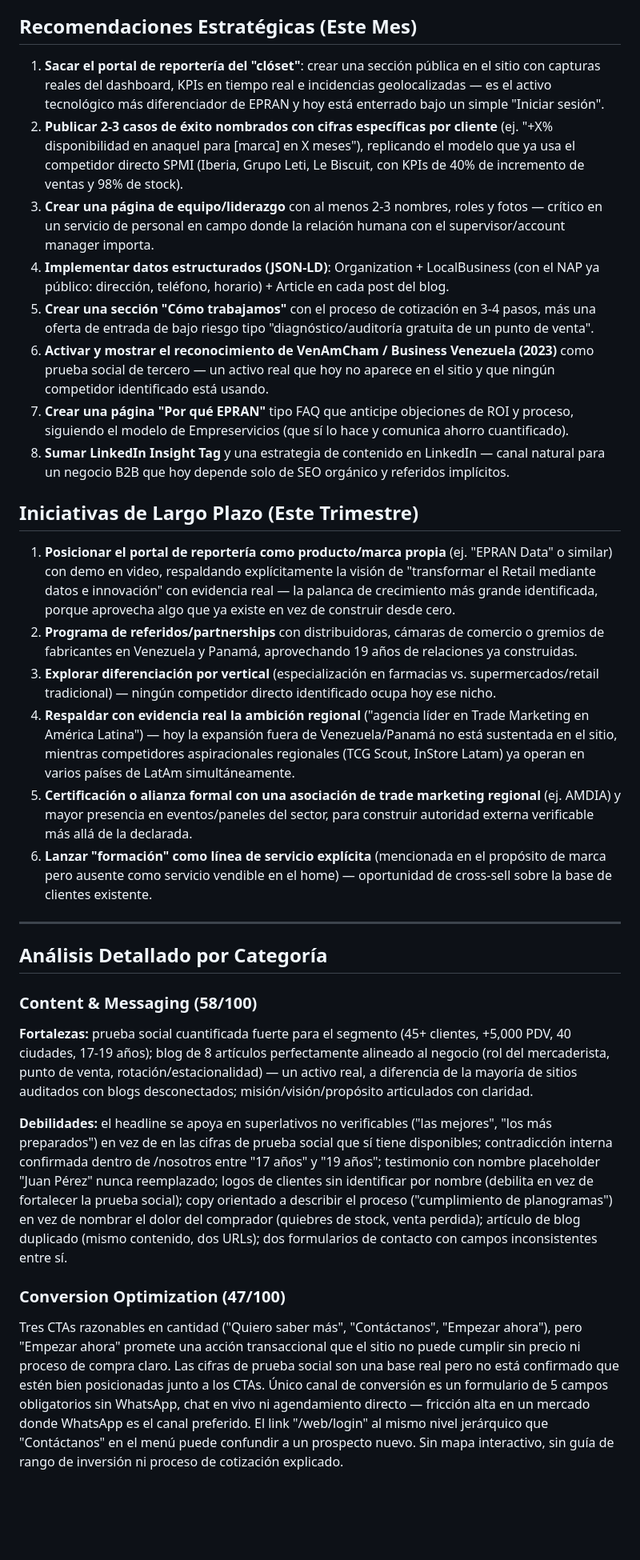
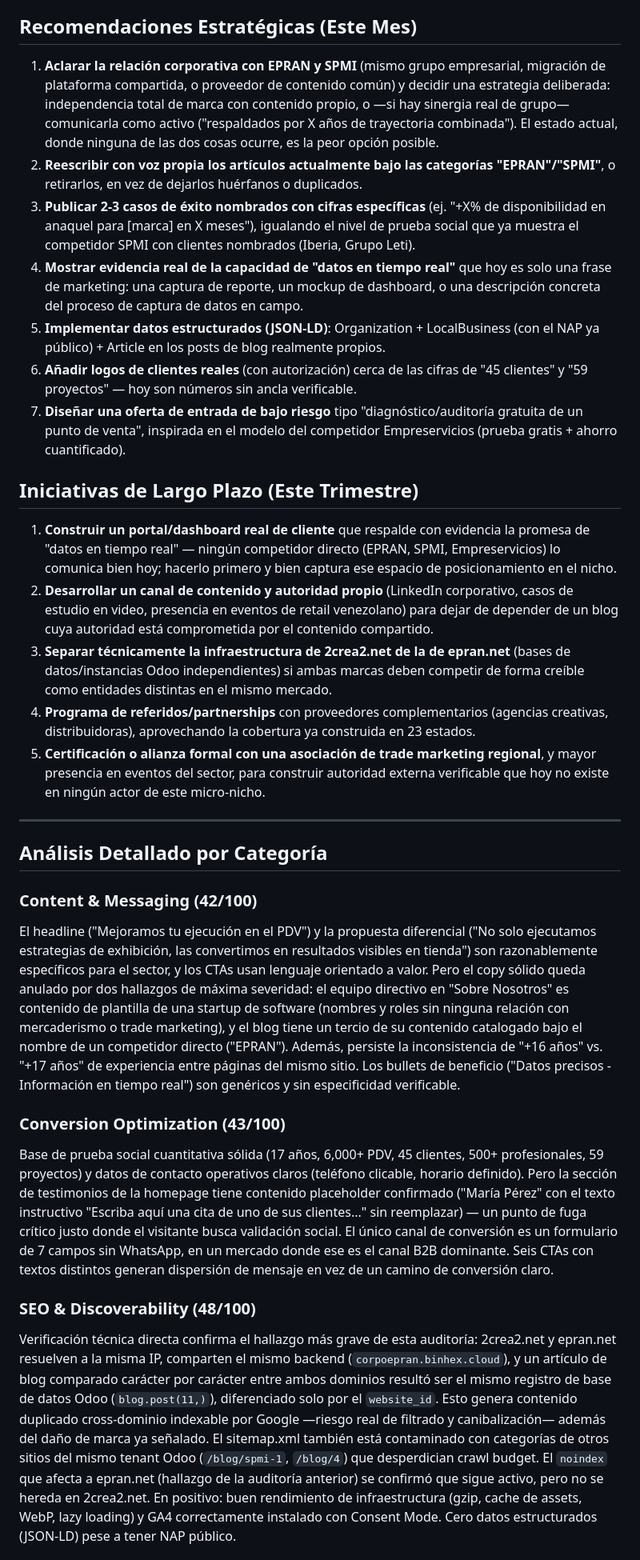
Before and after one commit to Gabolucho05/MARKETING, a Markdown page: MARKETING-AUDIT.md, the part around one of its changes. Shown at 80% size. GitHub-like rendering; blank space fills up the shorter version.

```diff
--- a/MARKETING-AUDIT.md
+++ b/MARKETING-AUDIT.md
@@ -54,33 +55,32 @@ Frente a la competencia, EPRAN compite hoy en el terreno más disputado y menos
 
 ## Recomendaciones Estratégicas (Este Mes)
 
-1. **Sacar el portal de reportería del "clóset"**: crear una sección pública en el sitio con capturas reales del dashboard, KPIs en tiempo real e incidencias geolocalizadas — es el activo tecnológico más diferenciador de EPRAN y hoy está enterrado bajo un simple "Iniciar sesión".
-2. **Publicar 2-3 casos de éxito nombrados con cifras específicas por cliente** (ej. "+X% disponibilidad en anaquel para [marca] en X meses"), replicando el modelo que ya usa el competidor directo SPMI (Iberia, Grupo Leti, Le Biscuit, con KPIs de 40% de incremento de ventas y 98% de stock).
-3. **Crear una página de equipo/liderazgo** con al menos 2-3 nombres, roles y fotos — crítico en un servicio de personal en campo donde la relación humana con el supervisor/account manager importa.
-4. **Implementar datos estructurados (JSON-LD)**: Organization + LocalBusiness (con el NAP ya público: dirección, teléfono, horario) + Article en cada post del blog.
-5. **Crear una sección "Cómo trabajamos"** con el proceso de cotización en 3-4 pasos, más una oferta de entrada de bajo riesgo tipo "diagnóstico/auditoría gratuita de un punto de venta".
-6. **Activar y mostrar el reconocimiento de VenAmCham / Business Venezuela (2023)** como prueba social de tercero — un activo real que hoy no aparece en el sitio y que ningún competidor identificado está usando.
-7. **Crear una página "Por qué EPRAN"** tipo FAQ que anticipe objeciones de ROI y proceso, siguiendo el modelo de Empreservicios (que sí lo hace y comunica ahorro cuantificado).
-8. **Sumar LinkedIn Insight Tag** y una estrategia de contenido en LinkedIn — canal natural para un negocio B2B que hoy depende solo de SEO orgánico y referidos implícitos.
+1. **Aclarar la relación corporativa con EPRAN y SPMI** (mismo grupo empresarial, migración de plataforma compartida, o proveedor de contenido común) y decidir una estrategia deliberada: independencia total de marca con contenido propio, o —si hay sinergia real de grupo— comunicarla como activo ("respaldados por X años de trayectoria combinada"). El estado actual, donde ninguna de las dos cosas ocurre, es la peor opción posible.
+2. **Reescribir con voz propia los artículos actualmente bajo las categorías "EPRAN"/"SPMI"**, o retirarlos, en vez de dejarlos huérfanos o duplicados.
+3. **Publicar 2-3 casos de éxito nombrados con cifras específicas** (ej. "+X% de disponibilidad en anaquel para [marca] en X meses"), igualando el nivel de prueba social que ya muestra el competidor SPMI con clientes nombrados (Iberia, Grupo Leti).
+4. **Mostrar evidencia real de la capacidad de "datos en tiempo real"** que hoy es solo una frase de marketing: una captura de reporte, un mockup de dashboard, o una descripción concreta del proceso de captura de datos en campo.
+5. **Implementar datos estructurados (JSON-LD)**: Organization + LocalBusiness (con el NAP ya público) + Article en los posts de blog realmente propios.
+6. **Añadir logos de clientes reales** (con autorización) cerca de las cifras de "45 clientes" y "59 proyectos" — hoy son números sin ancla verificable.
+7. **Diseñar una oferta de entrada de bajo riesgo** tipo "diagnóstico/auditoría gratuita de un punto de venta", inspirada en el modelo del competidor Empreservicios (prueba gratis + ahorro cuantificado).
 
 ## Iniciativas de Largo Plazo (Este Trimestre)
 
-1. **Posicionar el portal de reportería como producto/marca propia** (ej. "EPRAN Data" o similar) con demo en video, respaldando explícitamente la visión de "transformar el Retail mediante datos e innovación" con evidencia real — la palanca de crecimiento más grande identificada, porque aprovecha algo que ya existe en vez de construir desde cero.
-2. **Programa de referidos/partnerships** con distribuidoras, cámaras de comercio o gremios de fabricantes en Venezuela y Panamá, aprovechando 19 años de relaciones ya construidas.
-3. **Explorar diferenciación por vertical** (especialización en farmacias vs. supermercados/retail tradicional) — ningún competidor directo identificado ocupa hoy ese nicho.
-4. **Respaldar con evidencia real la ambición regional** ("agencia líder en Trade Marketing en América Latina") — hoy la expansión fuera de Venezuela/Panamá no está sustentada en el sitio, mientras competidores aspiracionales regionales (TCG Scout, InStore Latam) ya operan en varios países de LatAm simultáneamente.
-5. **Certificación o alianza formal con una asociación de trade marketing regional** (ej. AMDIA) y mayor presencia en eventos/paneles del sector, para construir autoridad externa verificable más allá de la declarada.
-6. **Lanzar "formación" como línea de servicio explícita** (mencionada en el propósito de marca pero ausente como servicio vendible en el home) — oportunidad de cross-sell sobre la base de clientes existente.
+1. **Construir un portal/dashboard real de cliente** que respalde con evidencia la promesa de "datos en tiempo real" — ningún competidor directo (EPRAN, SPMI, Empreservicios) lo comunica bien hoy; hacerlo primero y bien captura ese espacio de posicionamiento en el nicho.
+2. **Desarrollar un canal de contenido y autoridad propio** (LinkedIn corporativo, casos de estudio en video, presencia en eventos de retail venezolano) para dejar de depender de un blog cuya autoridad está comprometida por el contenido compartido.
+3. **Separar técnicamente la infraestructura de 2crea2.net de la de epran.net** (bases de datos/instancias Odoo independientes) si ambas marcas deben competir de forma creíble como entidades distintas en el mismo mercado.
+4. **Programa de referidos/partnerships** con proveedores complementarios (agencias creativas, distribuidoras), aprovechando la cobertura ya construida en 23 estados.
+5. **Certificación o alianza formal con una asociación de trade marketing regional**, y mayor presencia en eventos del sector, para construir autoridad externa verificable que hoy no existe en ningún actor de este micro-nicho.
 
 ---
 
 ## Análisis Detallado por Categoría
 
-### Content & Messaging (58/100)
-**Fortalezas:** prueba social cuantificada fuerte para el segmento (45+ clientes, +5,000 PDV, 40 ciudades, 17-19 años); blog de 8 artículos perfectamente alineado al negocio (rol del mercaderista, punto de venta, rotación/estacionalidad) — un activo real, a diferencia de la mayoría de sitios auditados con blogs desconectados; misión/visión/propósito articulados con claridad.
+### Content & Messaging (42/100)
+El headline ("Mejoramos tu ejecución en el PDV") y la propuesta diferencial ("No solo ejecutamos estrategias de exhibición, las convertimos en resultados visibles en tienda") son razonablemente específicos para el sector, y los CTAs usan lenguaje orientado a valor. Pero el copy sólido queda anulado por dos hallazgos de máxima severidad: el equipo directivo en "Sobre Nosotros" es contenido de plantilla de una startup de software (nombres y roles sin ninguna relación con mercaderismo o trade marketing), y el blog tiene un tercio de su contenido catalogado bajo el nombre de un competidor directo ("EPRAN"). Además, persiste la inconsistencia de "+16 años" vs. "+17 años" de experiencia entre páginas del mismo sitio. Los bullets de beneficio ("Datos precisos - Información en tiempo real") son genéricos y sin especificidad verificable.
 
-**Debilidades:** el headline se apoya en superlativos no verificables ("las mejores", "los más preparados") en vez de en las cifras de prueba social que sí tiene disponibles; contradicción interna confirmada dentro de /nosotros entre "17 años" y "19 años"; testimonio con nombre placeholder "Juan Pérez" nunca reemplazado; logos de clientes sin identificar por nombre (debilita en vez de fortalecer la prueba social); copy orientado a describir el proceso ("cumplimiento de planogramas") en vez de nombrar el dolor del comprador (quiebres de stock, venta perdida); artículo de blog duplicado (mismo contenido, dos URLs); dos formularios de contacto con campos inconsistentes entre sí.
+### Conversion Optimization (43/100)
+Base de prueba social cuantitativa sólida (17 años, 6,000+ PDV, 45 clientes, 500+ profesionales, 59 proyectos) y datos de contacto operativos claros (teléfono clicable, horario definido). Pero la sección de testimonios de la homepage tiene contenido placeholder confirmado ("María Pérez" con el texto instructivo "Escriba aquí una cita de uno de sus clientes..." sin reemplazar) — un punto de fuga crítico justo donde el visitante busca validación social. El único canal de conversión es un formulario de 7 campos sin WhatsApp, en un mercado donde ese es el canal B2B dominante. Seis CTAs con textos distintos generan dispersión de mensaje en vez de un camino de conversión claro.
 
-### Conversion Optimization (47/100)
-Tres CTAs razonables en cantidad ("Quiero saber más", "Contáctanos", "Empezar ahora"), pero "Empezar ahora" promete una acción transaccional que el sitio no puede cumplir sin precio ni proceso de compra claro. Las cifras de prueba social son una base real pero no está confirmado que estén bien posicionadas junto a los CTAs. Único canal de conversión es un formulario de 5 campos obligatorios sin WhatsApp, chat en vivo ni agendamiento directo — fricción alta en un mercado donde WhatsApp es el canal preferido. El link "/web/login" al mismo nivel jerárquico que "Contáctanos" en el menú puede confundir a un prospecto nuevo. Sin mapa interactivo, sin guía de rango de inversión ni proceso de cotización explicado.
+### SEO & Discoverability (48/100)
+Verificación técnica directa confirma el hallazgo más grave de esta auditoría: 2crea2.net y epran.net resuelven a la misma IP, comparten el mismo backend (`corpoepran.binhex.cloud`), y un artículo de blog comparado carácter por carácter entre ambos dominios resultó ser el mismo registro de base de datos Odoo (`blog.post(11,)`), diferenciado solo por el `website_id`. Esto genera contenido duplicado cross-dominio indexable por Google —riesgo real de filtrado y canibalización— además del daño de marca ya señalado. El sitemap.xml también está contaminado con categorías de otros sitios del mismo tenant Odoo (`/blog/spmi-1`, `/blog/4`) que desperdician crawl budget. El `noindex` que afecta a epran.net (hallazgo de la auditoría anterior) se confirmó que sigue activo, pero no se hereda en 2crea2.net. En positivo: buen rendimiento de infraestructura (gzip, cache de assets, WebP, lazy loading) y GA4 correctamente instalado con Consent Mode. Cero datos estructurados (JSON-LD) pese a tener NAP público.
 
```
Also changed, not shown: other parts of MARKETING-AUDIT.md (+55 -57 lines).
